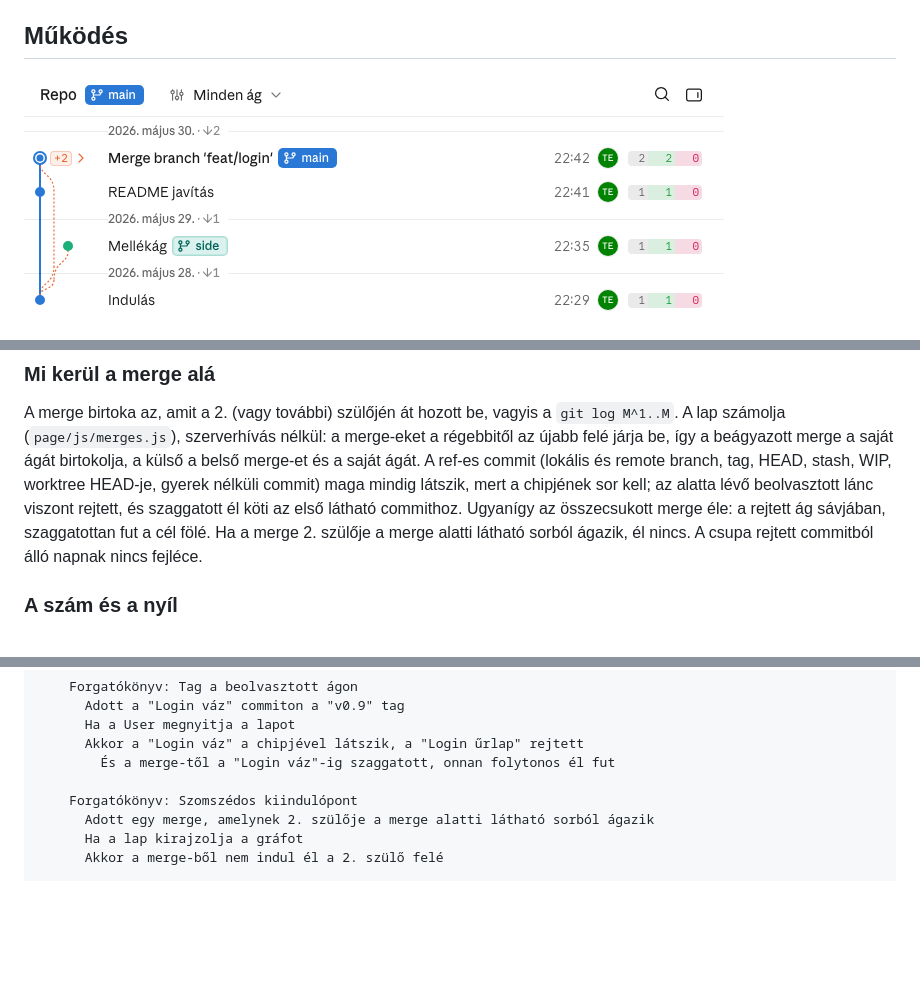
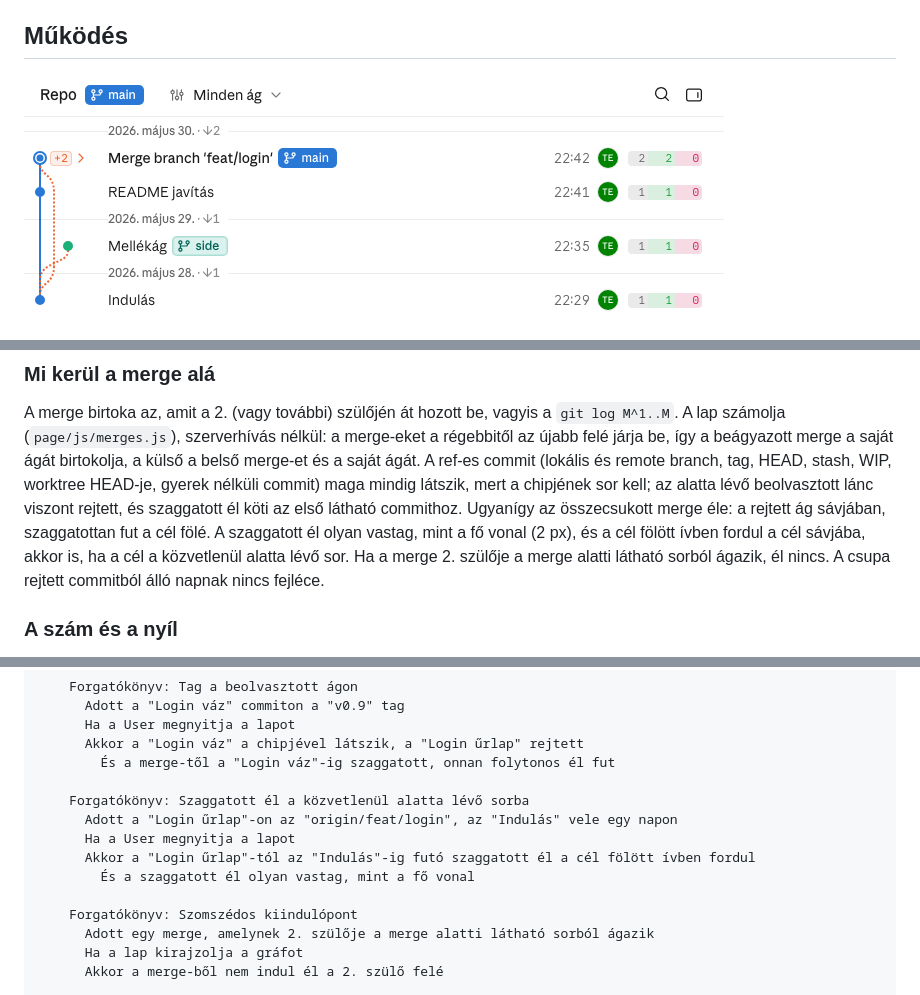
Before and after one commit to GaborTorma/git-graph, a Markdown page: docs/merge-collapse.md, 3 parts joined by grey strips. GitHub-like rendering; pictures changed too: docs/img/merge-collapse/collapsed.png; blank space fills up the shorter version.

Commit message:
docs(merge-collapse): a szaggatott él 2 px vastag, és a szomszédos sorba is ívben fordul

```diff
--- a/docs/merge-collapse.md
+++ b/docs/merge-collapse.md
@@ -24,7 +24,9 @@ az újabb felé járja be, így a beágyazott merge a saját ágát birtokolja,
 és a saját ágát. A ref-es commit (lokális és remote branch, tag, HEAD, stash, WIP, worktree
 HEAD-je, gyerek nélküli commit) maga mindig látszik, mert a chipjének sor kell; az alatta lévő
 beolvasztott lánc viszont rejtett, és szaggatott él köti az első látható commithoz. Ugyanígy az
-összecsukott merge éle: a rejtett ág sávjában, szaggatottan fut a cél fölé. Ha a merge 2.
+összecsukott merge éle: a rejtett ág sávjában, szaggatottan fut a cél fölé. A szaggatott él olyan
+vastag, mint a fő vonal (2 px), és a cél fölött ívben fordul a cél sávjába, akkor is, ha a cél a
+közvetlenül alatta lévő sor. Ha a merge 2.
 szülője a merge alatti látható sorból ágazik, él nincs. A csupa rejtett commitból álló napnak
 nincs fejléce.
 
@@ -101,6 +103,12 @@ Jellemző: Merge-ek összecsukása
       Ha a User megnyitja a lapot
       Akkor a "Login váz" a chipjével látszik, a "Login űrlap" rejtett
         És a merge-től a "Login váz"-ig szaggatott, onnan folytonos él fut
+
+    Forgatókönyv: Szaggatott él a közvetlenül alatta lévő sorba
+      Adott a "Login űrlap"-on az "origin/feat/login", az "Indulás" vele egy napon
+      Ha a User megnyitja a lapot
+      Akkor a "Login űrlap"-tól az "Indulás"-ig futó szaggatott él a cél fölött ívben fordul
+        És a szaggatott él olyan vastag, mint a fő vonal
 
     Forgatókönyv: Szomszédos kiindulópont
       Adott egy merge, amelynek 2. szülője a merge alatti látható sorból ágazik
```
